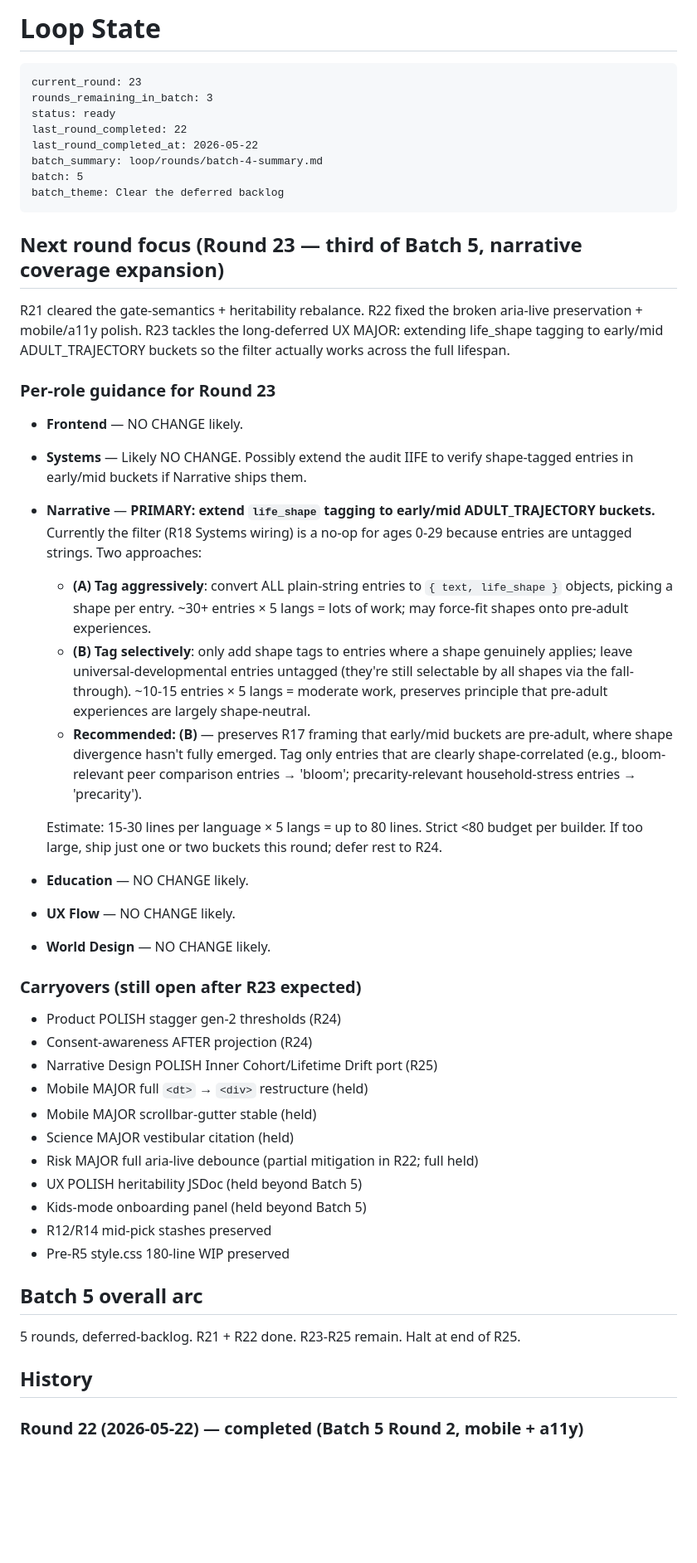
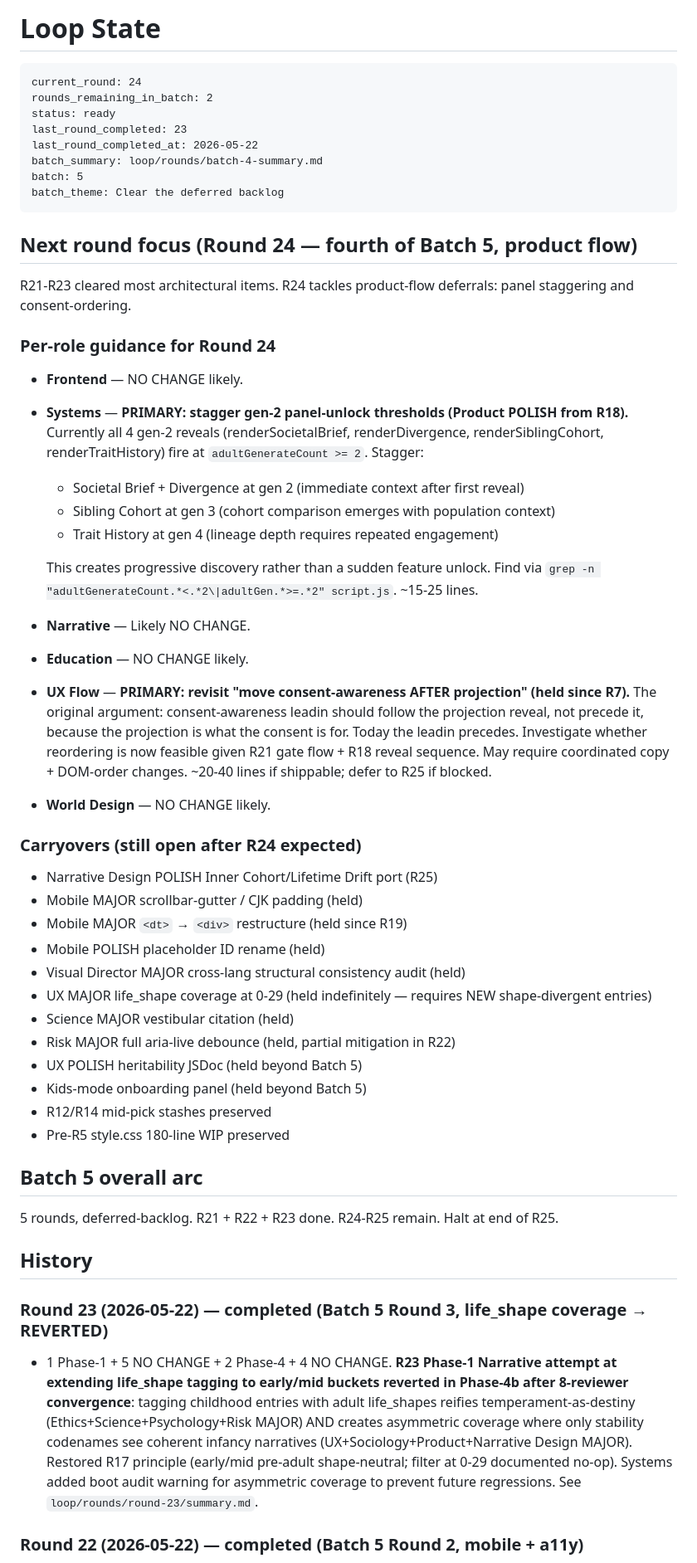
Before and after one commit to lilou-hue/babyblend-lab, a Markdown page: loop/STATE.md, the part around one of its changes. Shown at 83% size. GitHub-like rendering; blank space fills up the shorter version.

Commit message:
Round 23 complete — summary.md + STATE → R24 (R=2)
Phase 1 Narrative attempt to tag early/mid entries with life_shape reverted after 8-reviewer convergence (determinism reification + asymmetric coverage). Restored R17 shape-neutral principle for ages 0-29. Systems audit now warns on asymmetric shape coverage to prevent future regressions.

````diff
--- a/loop/STATE.md
+++ b/loop/STATE.md
@@ -1,43 +1,45 @@
 # Loop State
 
 ```
-current_round: 23
-rounds_remaining_in_batch: 3
+current_round: 24
+rounds_remaining_in_batch: 2
 status: ready
-last_round_completed: 22
+last_round_completed: 23
 last_round_completed_at: 2026-05-22
 batch_summary: loop/rounds/batch-4-summary.md
 batch: 5
 batch_theme: Clear the deferred backlog
 ```
 
-## Next round focus (Round 23 — third of Batch 5, narrative coverage expansion)
+## Next round focus (Round 24 — fourth of Batch 5, product flow)
 
-R21 cleared the gate-semantics + heritability rebalance. R22 fixed the broken aria-live preservation + mobile/a11y polish. R23 tackles the long-deferred UX MAJOR: extending life_shape tagging to early/mid ADULT_TRAJECTORY buckets so the filter actually works across the full lifespan.
+R21-R23 cleared most architectural items. R24 tackles product-flow deferrals: panel staggering and consent-ordering.
 
-### Per-role guidance for Round 23
+### Per-role guidance for Round 24
 
 - **Frontend** — NO CHANGE likely.
-- **Systems** — Likely NO CHANGE. Possibly extend the audit IIFE to verify shape-tagged entries in early/mid buckets if Narrative ships them.
-- **Narrative** — **PRIMARY: extend `life_shape` tagging to early/mid ADULT_TRAJECTORY buckets.** Currently the filter (R18 Systems wiring) is a no-op for ages 0-29 because entries are untagged strings. Two approaches:
-  - **(A) Tag aggressively**: convert ALL plain-string entries to `{ text, life_shape }` objects, picking a shape per entry. ~30+ entries × 5 langs = lots of work; may force-fit shapes onto pre-adult experiences.
-  - **(B) Tag selectively**: only add shape tags to entries where a shape genuinely applies; leave universal-developmental entries untagged (they're still selectable by all shapes via the fall-through). ~10-15 entries × 5 langs = moderate work, preserves principle that pre-adult experiences are largely shape-neutral.
-  - **Recommended: (B)** — preserves R17 framing that early/mid buckets are pre-adult, where shape divergence hasn't fully emerged. Tag only entries that are clearly shape-correlated (e.g., bloom-relevant peer comparison entries → 'bloom'; precarity-relevant household-stress entries → 'precarity').
+- **Systems** — **PRIMARY: stagger gen-2 panel-unlock thresholds (Product POLISH from R18).** Currently all 4 gen-2 reveals (renderSocietalBrief, renderDivergence, renderSiblingCohort, renderTraitHistory) fire at `adultGenerateCount >= 2`. Stagger:
+  - Societal Brief + Divergence at gen 2 (immediate context after first reveal)
+  - Sibling Cohort at gen 3 (cohort comparison emerges with population context)
+  - Trait History at gen 4 (lineage depth requires repeated engagement)
 
-  Estimate: 15-30 lines per language × 5 langs = up to 80 lines. Strict <80 budget per builder. If too large, ship just one or two buckets this round; defer rest to R24.
+  This creates progressive discovery rather than a sudden feature unlock. Find via `grep -n "adultGenerateCount.*<.*2\|adultGen.*>=.*2" script.js`. ~15-25 lines.
+
+- **Narrative** — Likely NO CHANGE.
 - **Education** — NO CHANGE likely.
-- **UX Flow** — NO CHANGE likely.
+- **UX Flow** — **PRIMARY: revisit "move consent-awareness AFTER projection" (held since R7).** The original argument: consent-awareness leadin should follow the projection reveal, not precede it, because the projection is what the consent is for. Today the leadin precedes. Investigate whether reordering is now feasible given R21 gate flow + R18 reveal sequence. May require coordinated copy + DOM-order changes. ~20-40 lines if shippable; defer to R25 if blocked.
 - **World Design** — NO CHANGE likely.
 
-### Carryovers (still open after R23 expected)
+### Carryovers (still open after R24 expected)
 
-- Product POLISH stagger gen-2 thresholds (R24)
-- Consent-awareness AFTER projection (R24)
 - Narrative Design POLISH Inner Cohort/Lifetime Drift port (R25)
-- Mobile MAJOR full `<dt>` → `<div>` restructure (held)
-- Mobile MAJOR scrollbar-gutter stable (held)
+- Mobile MAJOR scrollbar-gutter / CJK padding (held)
+- Mobile MAJOR `<dt>` → `<div>` restructure (held since R19)
+- Mobile POLISH placeholder ID rename (held)
+- Visual Director MAJOR cross-lang structural consistency audit (held)
+- UX MAJOR life_shape coverage at 0-29 (held indefinitely — requires NEW shape-divergent entries)
 - Science MAJOR vestibular citation (held)
-- Risk MAJOR full aria-live debounce (partial mitigation in R22; full held)
+- Risk MAJOR full aria-live debounce (held, partial mitigation in R22)
 - UX POLISH heritability JSDoc (held beyond Batch 5)
 - Kids-mode onboarding panel (held beyond Batch 5)
 - R12/R14 mid-pick stashes preserved
@@ -45,8 +47,11 @@ R21 cleared the gate-semantics + heritability rebalance. R22 fixed the broken ar
 
 ## Batch 5 overall arc
 
-5 rounds, deferred-backlog. R21 + R22 done. R23-R25 remain. Halt at end of R25.
+5 rounds, deferred-backlog. R21 + R22 + R23 done. R24-R25 remain. Halt at end of R25.
 
 ## History
 
+### Round 23 (2026-05-22) — completed (Batch 5 Round 3, life_shape coverage → REVERTED)
+- 1 Phase-1 + 5 NO CHANGE + 2 Phase-4 + 4 NO CHANGE. **R23 Phase-1 Narrative attempt at extending life_shape tagging to early/mid buckets reverted in Phase-4b after 8-reviewer convergence**: tagging childhood entries with adult life_shapes reifies temperament-as-destiny (Ethics+Science+Psychology+Risk MAJOR) AND creates asymmetric coverage where only stability codenames see coherent infancy narratives (UX+Sociology+Product+Narrative Design MAJOR). Restored R17 principle (early/mid pre-adult shape-neutral; filter at 0-29 documented no-op). Systems added boot audit warning for asymmetric coverage to prevent future regressions. See `loop/rounds/round-23/summary.md`.
+
 ### Round 22 (2026-05-22) — completed (Batch 5 Round 2, mobile + a11y)
````
Also changed, not shown: other parts of loop/STATE.md (+2 -2 lines), 1 other file.
